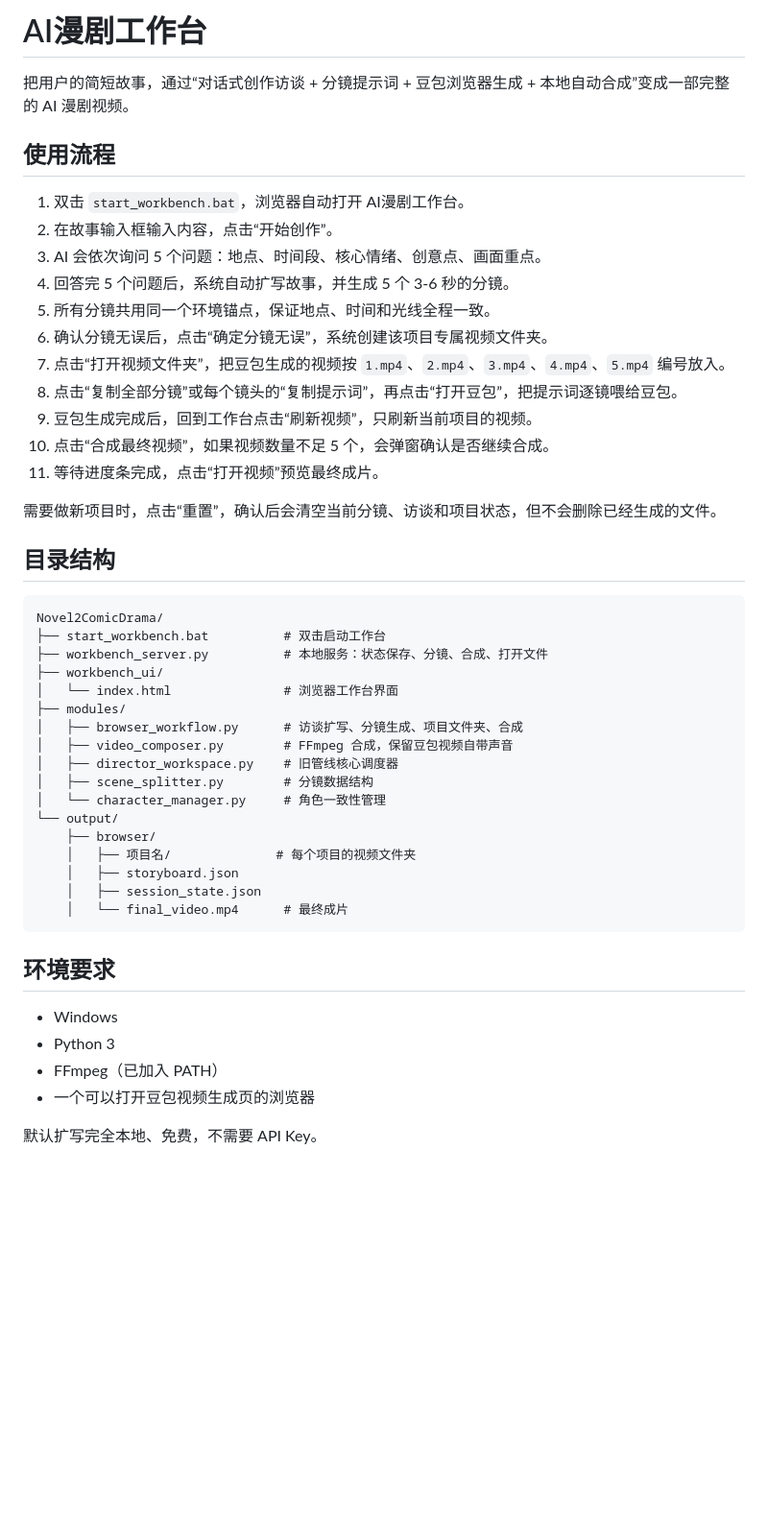
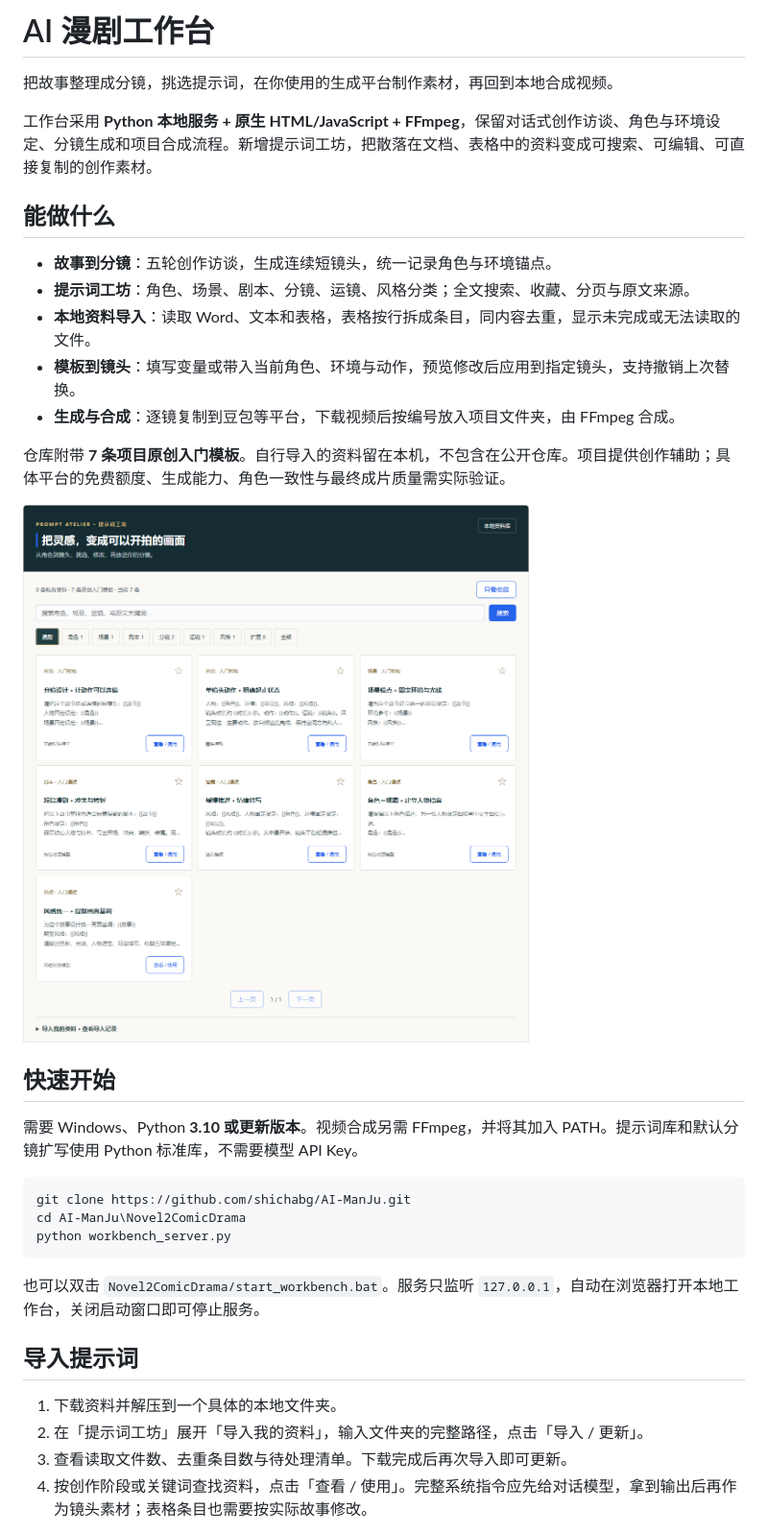
Before and after one commit to shichang187/AI-ManJu, a Markdown page: README.md, the part around one of its changes. Shown at 96% size. GitHub-like rendering; pictures changed too: docs/images/prompt-library.png (added); blank space fills up the shorter version.

Commit message:
Add private prompt atelier while preserving the comic workbench workflow

````diff
--- a/README.md
+++ b/README.md
@@ -1,51 +1,37 @@
-# AI漫剧工作台
+# AI 漫剧工作台
 
-把用户的简短故事，通过“对话式创作访谈 + 分镜提示词 + 豆包浏览器生成 + 本地自动合成”变成一部完整的 AI 漫剧视频。
+把故事整理成分镜，挑选提示词，在你使用的生成平台制作素材，再回到本地合成视频。
 
-## 使用流程
+工作台采用 **Python 本地服务 + 原生 HTML/JavaScript + FFmpeg**，保留对话式创作访谈、角色与环境设定、分镜生成和项目合成流程。新增提示词工坊，把散落在文档、表格中的资料变成可搜索、可编辑、可直接复制的创作素材。
 
-1. 双击 `start_workbench.bat`，浏览器自动打开 AI漫剧工作台。
-2. 在故事输入框输入内容，点击“开始创作”。
-3. AI 会依次询问 5 个问题：地点、时间段、核心情绪、创意点、画面重点。
-4. 回答完 5 个问题后，系统自动扩写故事，并生成 5 个 3-6 秒的分镜。
-5. 所有分镜共用同一个环境锚点，保证地点、时间和光线全程一致。
-6. 确认分镜无误后，点击“确定分镜无误”，系统创建该项目专属视频文件夹。
-7. 点击“打开视频文件夹”，把豆包生成的视频按 `1.mp4`、`2.mp4`、`3.mp4`、`4.mp4`、`5.mp4` 编号放入。
-8. 点击“复制全部分镜”或每个镜头的“复制提示词”，再点击“打开豆包”，把提示词逐镜喂给豆包。
-9. 豆包生成完成后，回到工作台点击“刷新视频”，只刷新当前项目的视频。
-10. 点击“合成最终视频”，如果视频数量不足 5 个，会弹窗确认是否继续合成。
-11. 等待进度条完成，点击“打开视频”预览最终成片。
+## 能做什么
 
-需要做新项目时，点击“重置”，确认后会清空当前分镜、访谈和项目状态，但不会删除已经生成的文件。
+- **故事到分镜**：五轮创作访谈，生成连续短镜头，统一记录角色与环境锚点。
+- **提示词工坊**：角色、场景、剧本、分镜、运镜、风格分类；全文搜索、收藏、分页与原文来源。
+- **本地资料导入**：读取 Word、文本和表格，表格按行拆成条目，同内容去重，显示未完成或无法读取的文件。
+- **模板到镜头**：填写变量或带入当前角色、环境与动作，预览修改后应用到指定镜头，支持撤销上次替换。
+- **生成与合成**：逐镜复制到豆包等平台，下载视频后按编号放入项目文件夹，由 FFmpeg 合成。
 
-## 目录结构
+仓库附带 **7 条项目原创入门模板**。自行导入的资料留在本机，不包含在公开仓库。项目提供创作辅助；具体平台的免费额度、生成能力、角色一致性与最终成片质量需实际验证。
 
-```
-Novel2ComicDrama/
-├── start_workbench.bat          # 双击启动工作台
-├── workbench_server.py          # 本地服务：状态保存、分镜、合成、打开文件
-├── workbench_ui/
-│   └── index.html               # 浏览器工作台界面
-├── modules/
-│   ├── browser_workflow.py      # 访谈扩写、分镜生成、项目文件夹、合成
-│   ├── video_composer.py        # FFmpeg 合成，保留豆包视频自带声音
-│   ├── director_workspace.py    # 旧管线核心调度器
-│   ├── scene_splitter.py        # 分镜数据结构
-│   └── character_manager.py     # 角色一致性管理
-└── output/
-    ├── browser/
-    │   ├── 项目名/              # 每个项目的视频文件夹
-    │   ├── storyboard.json
-    │   ├── session_state.json
-    │   └── final_video.mp4      # 最终成片
+![提示词工坊，展示项目原创模板](docs/images/prompt-library.png)
+
+## 快速开始
+
+需要 Windows、Python **3.10 或更新版本**。视频合成另需 FFmpeg，并将其加入 PATH。提示词库和默认分镜扩写使用 Python 标准库，不需要模型 API Key。
+
+```powershell
+git clone https://github.com/shichabg/AI-ManJu.git
+cd AI-ManJu\Novel2ComicDrama
+python workbench_server.py
 ```
 
-## 环境要求
+也可以双击 `Novel2ComicDrama/start_workbench.bat`。服务只监听 `127.0.0.1`，自动在浏览器打开本地工作台，关闭启动窗口即可停止服务。
 
-- Windows
-- Python 3
-- FFmpeg（已加入 PATH）
-- 一个可以打开豆包视频生成页的浏览器
+## 导入提示词
 
-默认扩写完全本地、免费，不需要 API Key。
+1. 下载资料并解压到一个具体的本地文件夹。
+2. 在「提示词工坊」展开「导入我的资料」，输入文件夹的完整路径，点击「导入 / 更新」。
+3. 查看读取文件数、去重条目数与待处理清单。下载完成后再次导入即可更新。
+4. 按创作阶段或关键词查找资料，点击「查看 / 使用」。完整系统指令应先给对话模型，拿到输出后再作为镜头素材；表格条目也需要按实际故事修改。
 
````
Also changed, not shown: other parts of README.md (+55 -16 lines), CHANGELOG.md (added, +10 -0 lines), CONTRIBUTING.md (added, +18 -0 lines), docs/images/prompt-library-mobile.png (added), 11 other files.
